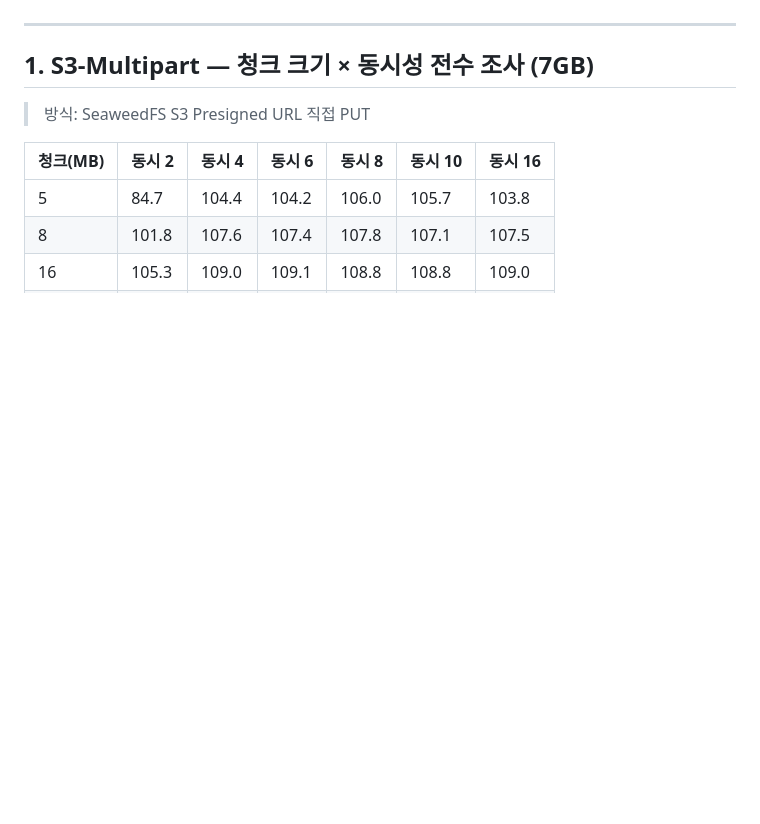
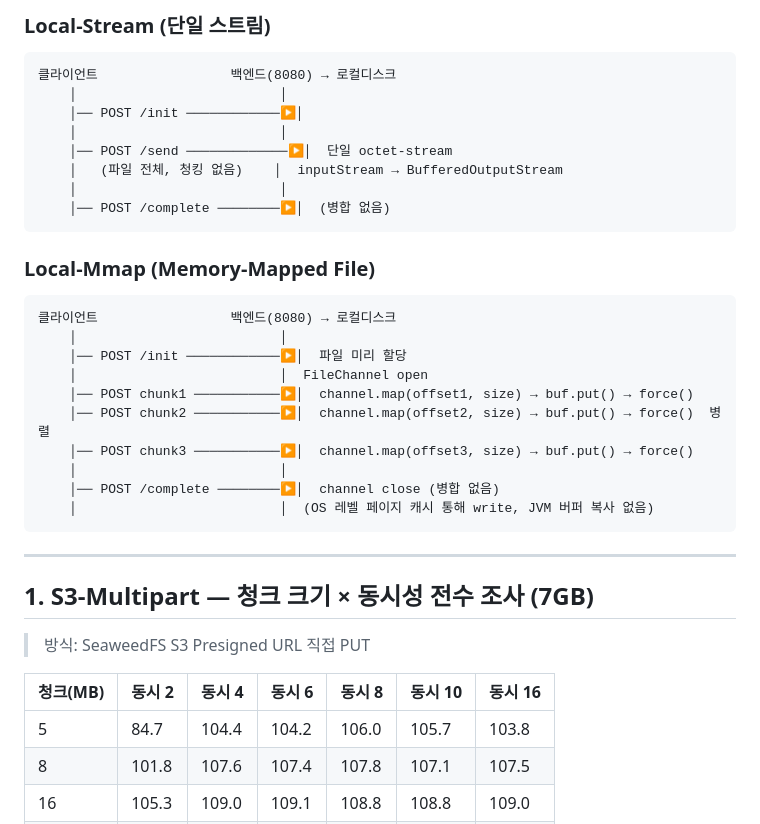
Before and after one commit to minseojo/large_data_uploader, a Markdown page: benchmark_results.md, the part around one of its changes. Drawn GitHub-style; blank space fills up the shorter version.

````diff
--- a/benchmark_results.md
+++ b/benchmark_results.md
@@ -6,3 +56,28 @@
+### Local-Stream (단일 스트림)
+```
+클라이언트                 백엔드(8080) → 로컬디스크
+    │                          │
+    │── POST /init ────────────▶│
+    │                          │
+    │── POST /send ─────────────▶│  단일 octet-stream
+    │   (파일 전체, 청킹 없음)    │  inputStream → BufferedOutputStream
+    │                          │
+    │── POST /complete ────────▶│  (병합 없음)
+```
+
+### Local-Mmap (Memory-Mapped File)
+```
+클라이언트                 백엔드(8080) → 로컬디스크
+    │                          │
+    │── POST /init ────────────▶│  파일 미리 할당
+    │                          │  FileChannel open
+    │── POST chunk1 ───────────▶│  channel.map(offset1, size) → buf.put() → force()
+    │── POST chunk2 ───────────▶│  channel.map(offset2, size) → buf.put() → force()  병렬
+    │── POST chunk3 ───────────▶│  channel.map(offset3, size) → buf.put() → force()
+    │                          │
+    │── POST /complete ────────▶│  channel close (병합 없음)
+    │                          │  (OS 레벨 페이지 캐시 통해 write, JVM 버퍼 복사 없음)
+```
 
 ---
 
````
Also changed, not shown: other parts of benchmark_results.md (+51 -1 lines).
